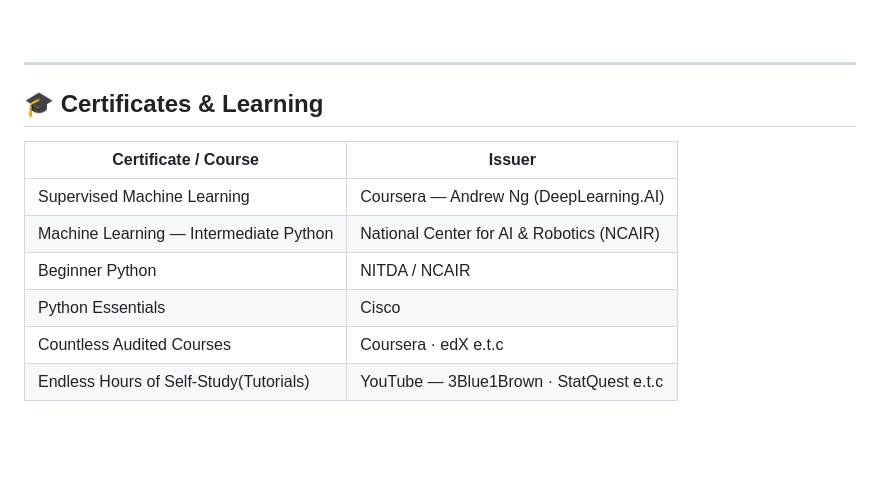
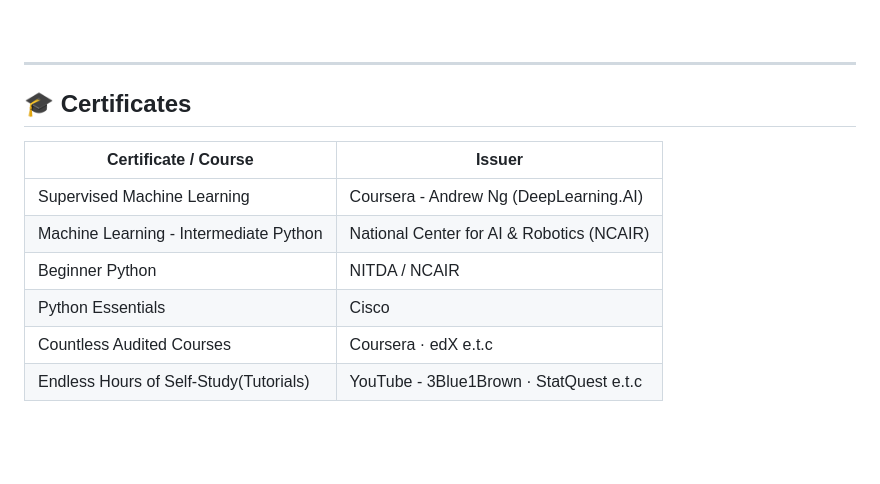
Before and after one commit to MuhammadBinary/Muhd_DeepML, a Markdown page: README.md, the part around the change. Rendered like a GitHub page.

Commit message:
Refine certificate section formatting
Updated formatting for certificate issuer names.

```diff
--- a/README.md
+++ b/README.md
@@ -110,16 +110,16 @@ It'll be a system that **understands the world**, not just predicts the next tok
 
 ---
 
-## 🎓 Certificates & Learning
+## 🎓 Certificates
 
 | Certificate / Course | Issuer |
 |-------------|--------|
-| Supervised Machine Learning | Coursera — Andrew Ng (DeepLearning.AI) |
-| Machine Learning — Intermediate Python | National Center for AI & Robotics (NCAIR) |
+| Supervised Machine Learning | Coursera - Andrew Ng (DeepLearning.AI) |
+| Machine Learning - Intermediate Python | National Center for AI & Robotics (NCAIR) |
 | Beginner Python | NITDA / NCAIR |
 | Python Essentials | Cisco |
 | Countless Audited Courses | Coursera · edX e.t.c |
-| Endless Hours of Self-Study(Tutorials) | YouTube — 3Blue1Brown · StatQuest e.t.c |
+| Endless Hours of Self-Study(Tutorials) | YouTube - 3Blue1Brown · StatQuest e.t.c |
 
 <div align="center">
 
```
